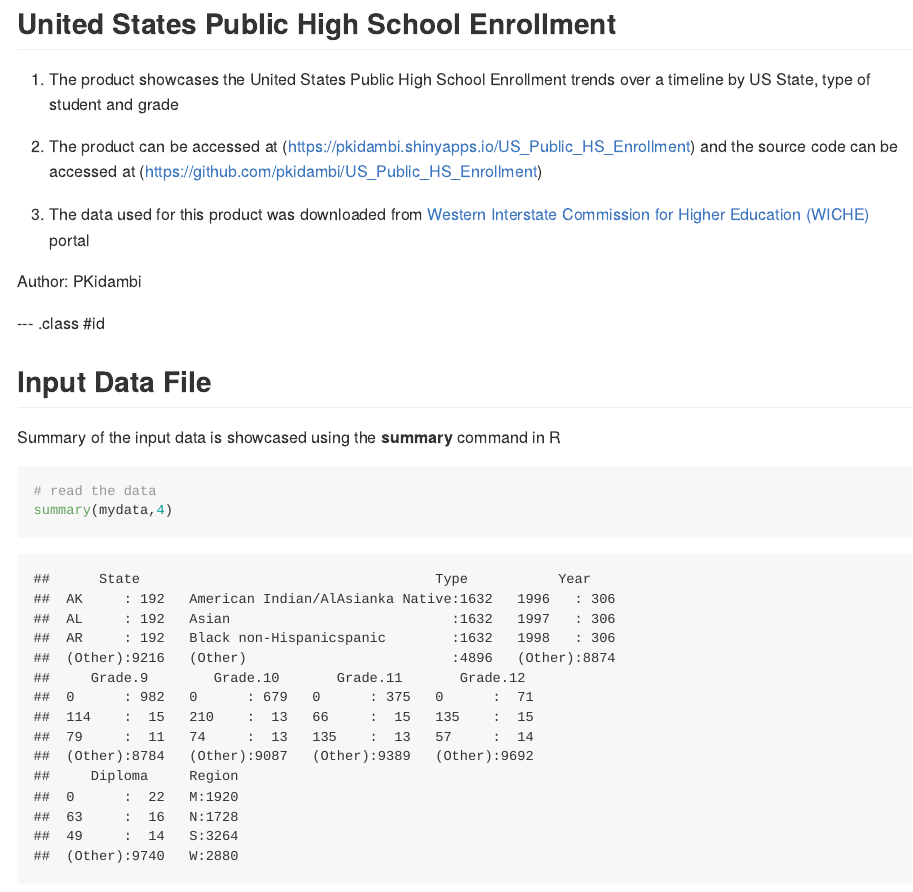
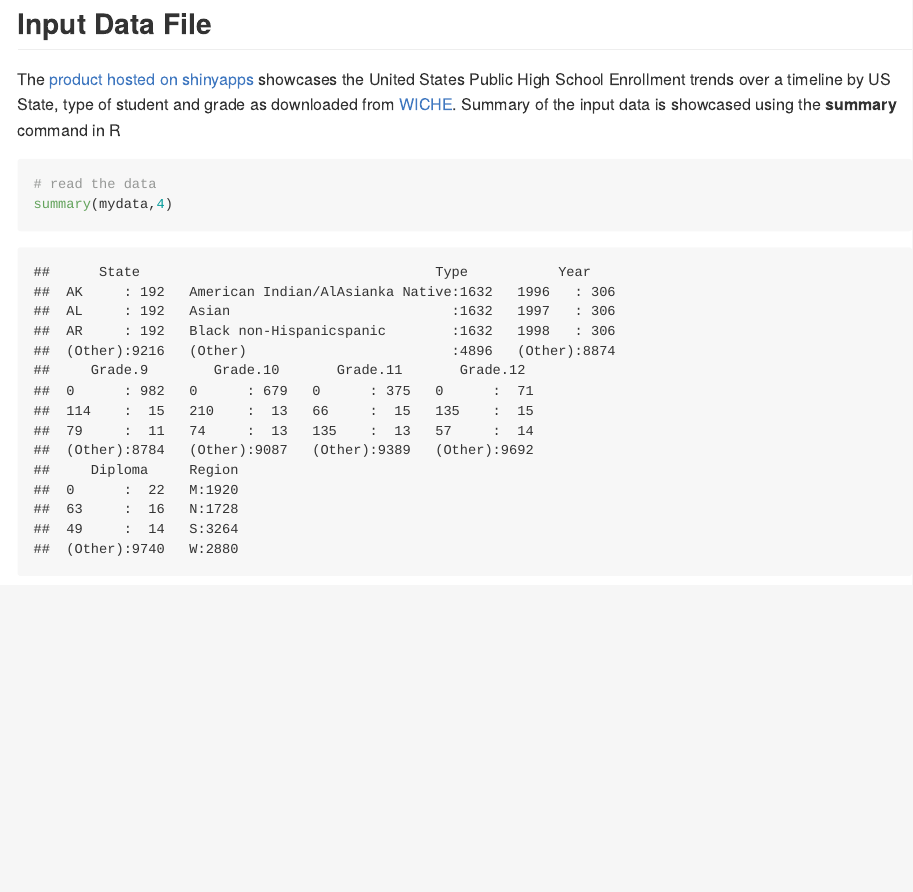
Before and after one commit to pkidambi/US_Public_HS_Enrollment, an R Markdown document (index.Rmd): the page in a window 1100 px wide, from its top. The pictures show the output file index.md that the author committed with the source, drawn offline in the style of GitHub.

Commit message:
rmd update

````diff
--- a/index.Rmd
+++ b/index.Rmd
@@ -10,20 +4,9 @@ mode        : selfcontained # {standalone, draft}
 knit        : slidify::knit2slides
 ---
 
-## United States Public High School Enrollment
-
-1. The product showcases the United States Public High School Enrollment trends over a timeline by US State, type of student and grade
-
-2. The product can be accessed at (https://pkidambi.shinyapps.io/US_Public_HS_Enrollment) and the source code can be accessed at (https://github.com/pkidambi/US_Public_HS_Enrollment)
-
-3. The data used for this product was downloaded from [Western Interstate Commission for Higher Education (WICHE)](http://knocking.wiche.edu/download) portal
-
-Author: PKidambi
-
---- .class #id
 
 ## Input Data File
-Summary of the input data is showcased using the **summary** command in R
+The [product hosted on shinyapps](https://pkidambi.shinyapps.io/US_Public_HS_Enrollment) showcases the United States Public High School Enrollment trends over a timeline by US State, type of student and grade as downloaded from [WICHE](http://knocking.wiche.edu/download). Summary of the input data is showcased using the **summary** command in R
 ```{r echo = FALSE}
 # read the data
 library(xlsx)
````
Also changed, not shown: index.html, index.md, index.Rmd (7 more changed lines).
